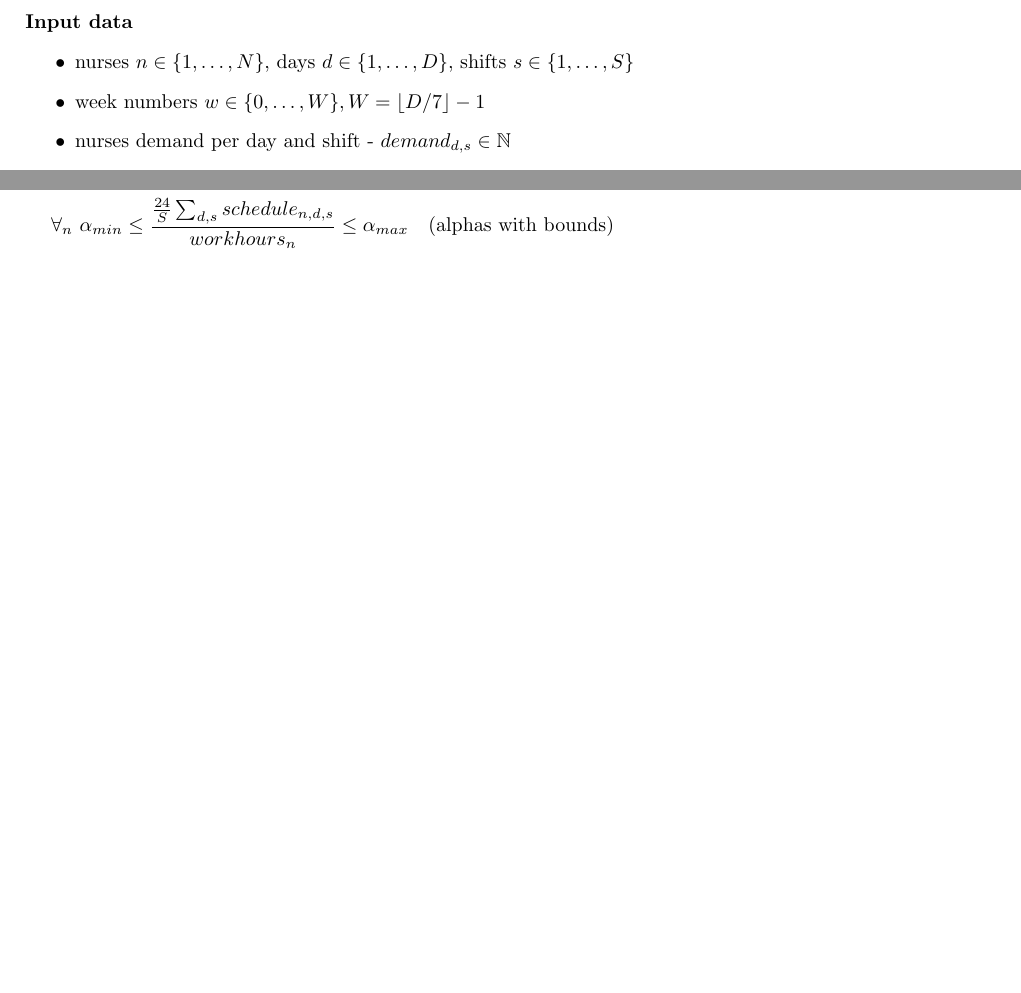
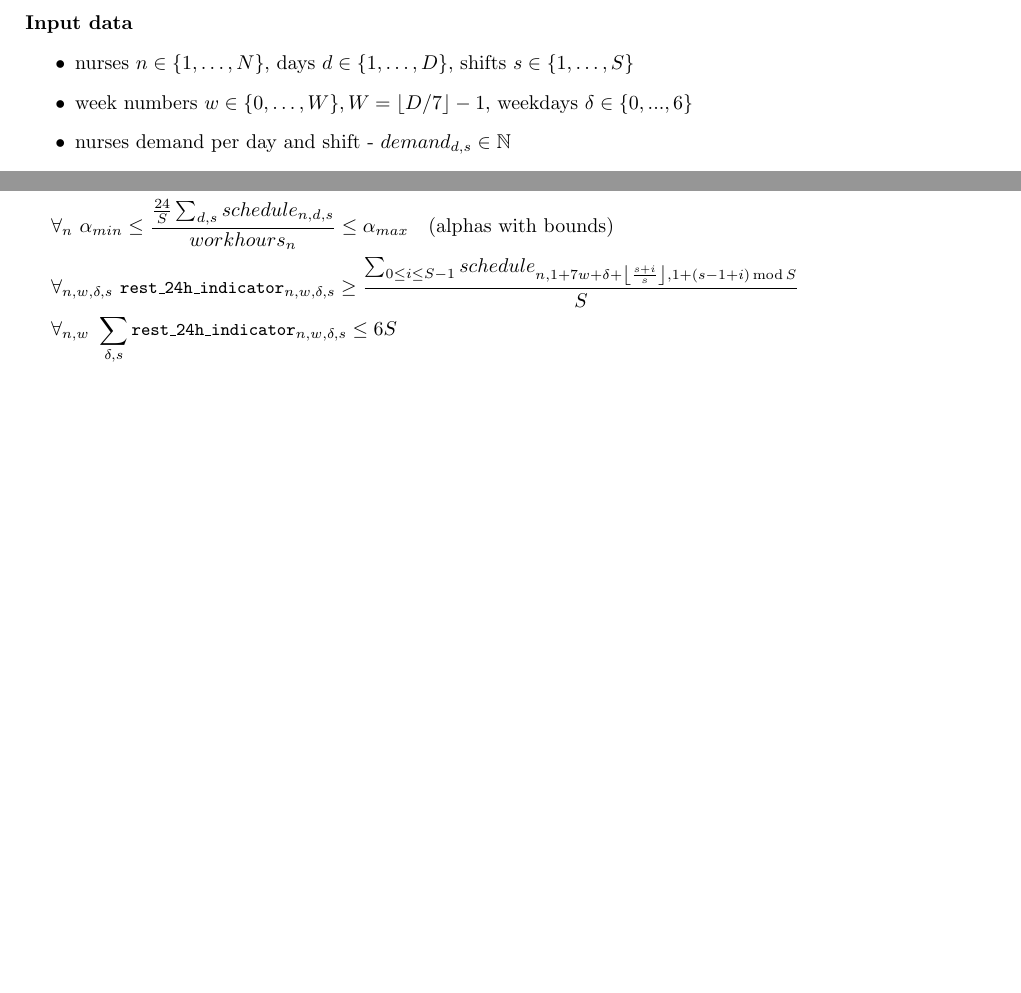
Before and after one commit to szczor/uzytki_ampl, a LaTeX document (model/main.tex): two parts of pages 1 and 2 of 2, joined at a grey line, cut so that both start at the same text, the shorter picture padded with empty space. Compiled offline with pdfLaTeX.

Commit message:
24h break required in every week

```diff
--- a/model/main.tex
+++ b/model/main.tex
@@ -10,11 +10,13 @@
 \newcommand{\varMinWeekendsWorked}{\texttt{\small min\_weekends\_worked}}
 \newcommand{\varMaxWeekendsWorked}{\texttt{\small max\_weekends\_worked}}
 
+\newcommand{\varDayLengthBreakIndicator}[4]{\texttt{\small rest\_24h\_indicator}_{#1, #2, #3, #4}}
+
 \begin{document}
 \noindent \textbf{Input data}
 \begin{itemize}
     \item nurses $n\in \{1, \dots, N\}$, days $d\in \{1, \dots, D\}$, shifts $s\in \{1, \dots, S\}$
-    \item week numbers $w\in\{0, \dots, W\}, W=\lfloor D/7 \rfloor - 1$
+    \item week numbers $w\in\{0, \dots, W\}, W=\lfloor D/7 \rfloor - 1$, weekdays $\delta \in \{0, ..., 6\}$
     \item nurses demand per day and shift - $demand_{d,s} \in \N$
     \item workhours lower and upper limit per nurse - $maxhours_n \in \N$
     \item vacation requests - $VR \subset N \times D$
@@ -54,7 +56,9 @@ $$\alpha_{min},\ \alpha_{max}$$
 &\forall_{n, w}\ weekend_{n, w} \geq \frac{1}{S}\sum_s (schedule_{n, 7w+6, s} + schedule_{n, 7w+7, s}) \quad \text{(weekends 1)} \\
 &\forall_{n, w}\ weekend_{n, w} \leq \sum_s (schedule_{n, 7w+6, s} + schedule_{n, 7w+7, s}) \quad \text{(weekends 2)} \\
 &\forall_{n}\ \varMinWeekendsWorked \le \sum_n \varWeekendWorkedIndicator{n}{s} \le \varMaxWeekendsWorked \quad \text{(min/max weekends worked are computed)} \\
-&\forall_{n}\ \alpha_{min} \leq \frac{\frac{24}{S}\sum_{d,s}schedule_{n,d,s}}{workhours_n} \leq \alpha_{max}\quad \text{(alphas with bounds)}
+&\forall_{n}\ \alpha_{min} \leq \frac{\frac{24}{S}\sum_{d,s}schedule_{n,d,s}}{workhours_n} \leq \alpha_{max}\quad \text{(alphas with bounds)} \\
+&\forall_{n,w,\delta,s}\ \varDayLengthBreakIndicator{n}{w}{\delta}{s} \ge \frac{\sum_{0 \le i \le S - 1} schedule_{n, 1+7w+\delta+\left\lfloor\frac{s+i}{s}\right\rfloor, 1 + (s - 1 + i) \operatorname{mod} S}}{S} \\
+&\forall_{n, w}\ \sum_{\delta, s} \varDayLengthBreakIndicator{n}{w}{\delta}{s} \le 6S
 \end{align*}
 
 \end{document}
```
Also changed, not shown: model/main.pdf, 1 other file.
